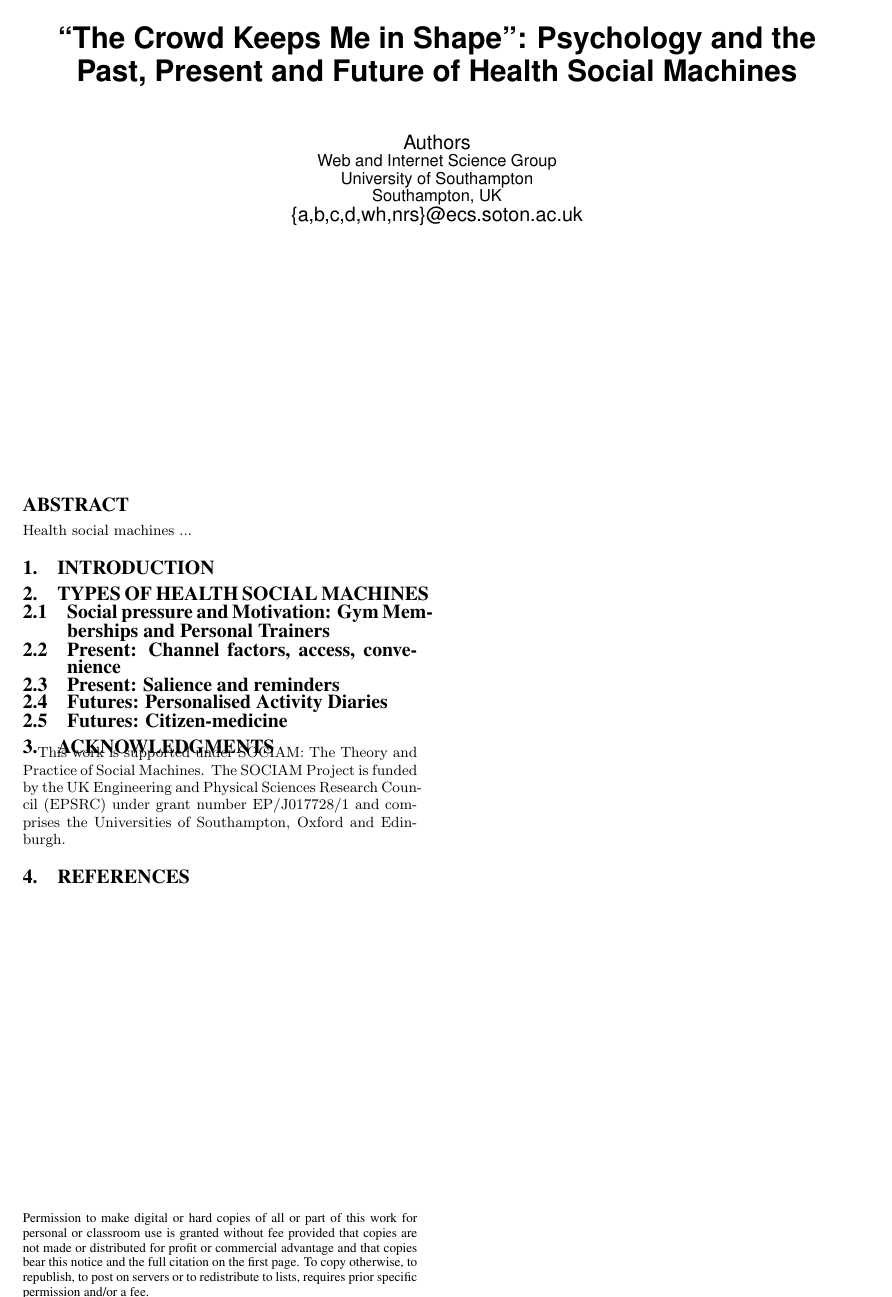
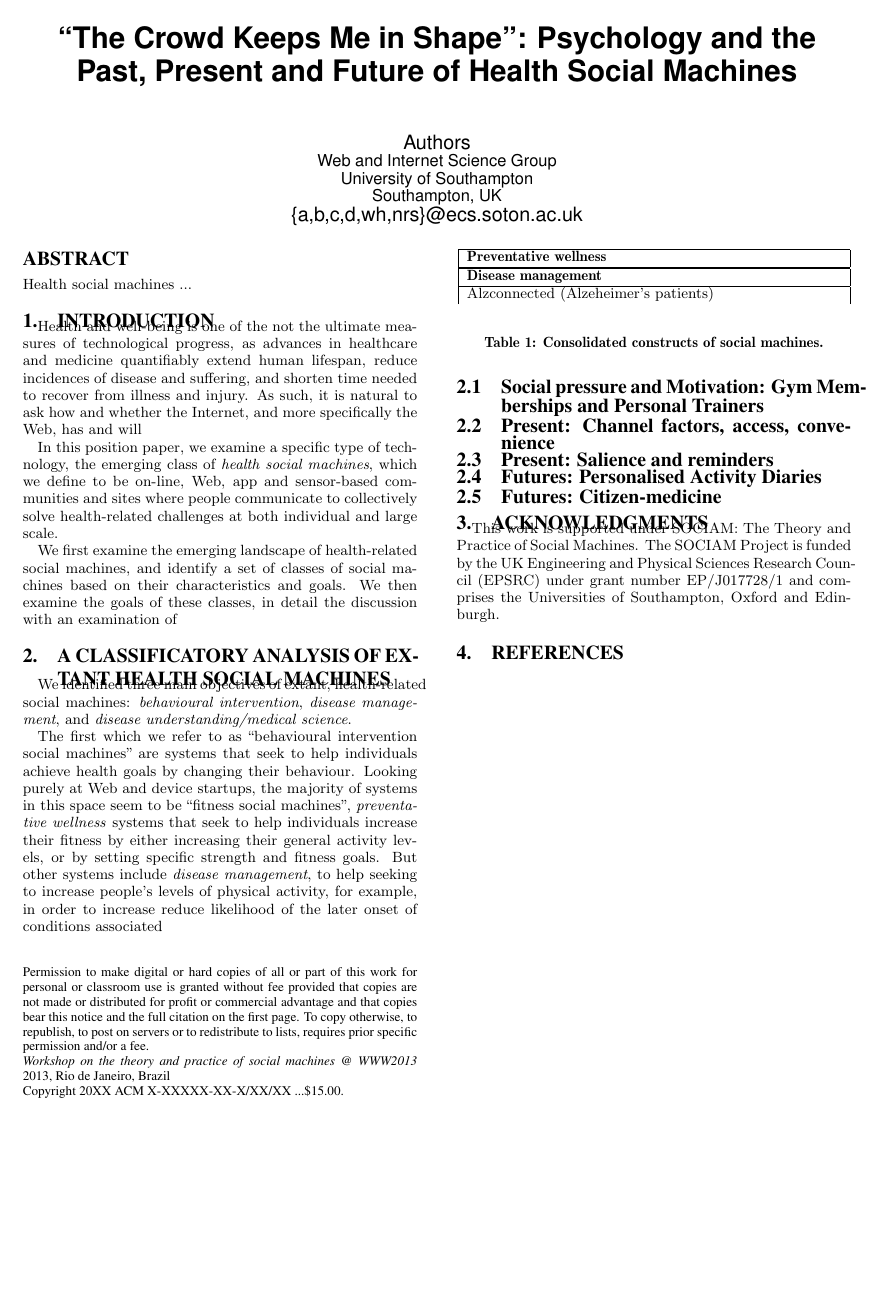
Before and after one commit to sociam/socm2013-health-social-machines, a LaTeX paper (health-social-machines.tex): the whole page. Compiled offline with pdfLaTeX.

Commit message:
health social machines

```diff
--- a/health-social-machines.tex
+++ b/health-social-machines.tex
@@ -136,15 +136,86 @@ Health social machines ...
 
 \section{Introduction}
 
+Health and well-being is one of the not the ultimate measures of
+technological progress, as advances in healthcare and medicine
+quantifiably extend human lifespan, reduce incidences of disease and
+suffering, and shorten time needed to recover from illness and injury.
+As such, it is natural to ask how and whether the Internet, and more
+specifically the Web, has and will
+
+In this position paper, we examine a specific type of technology, the
+emerging class of \emph{health social machines}, which we define to be
+on-line, Web, app and sensor-based communities and sites where people
+communicate to collectively solve health-related challenges at both
+individual and large scale.
+
+We first examine the emerging landscape of health-related social
+machines, and identify a set of classes of social machines based on
+their characteristics and goals.  We then examine the goals of these
+classes, in detail the discussion with an examination of
+
+%% The digital substrates of health social
+%% machines
+
+%% one of the foremost inventions of modern human
+%% civilisation, has
+
+%%  of considerable as a
+%% potential application of one of the foremost technological inventions
+%% of human civilization, the Internet and the Web,
+
+%% Yet formulating the general challenges of preventative medicine,
+%% wellness, disease management, behavioural medicine, sou
+
+%% In this position paper, w
+
+
+
 %% types of health social machines
 %% wellness and prevention
 %% disease management
 %% behavioural health
 %% medication adherence
 
-\section{Types of Health Social Machines}
+\section{A Classificatory Analysis of Extant Health Social Machines}
 
-%%
+We identified three main objectives of extant, health-related social
+machines: \emph{behavioural intervention}, \emph{disease management},
+and \emph{disease understanding/medical science}.
+
+The first which we refer to as ``behavioural intervention social
+machines'' are systems that seek to help individuals achieve health
+goals by changing their behaviour.  Looking purely at Web and device
+startups, the majority of systems in this space seem to be ``fitness
+social machines'', \emph{preventative wellness} systems that seek to
+help individuals increase their fitness by either increasing their
+general activity levels, or by setting specific strength and fitness
+goals. But other systems include \emph{disease management}, to help
+seeking to increase people's levels of physical activity, for example,
+in order to increase reduce likelihood of the later onset of
+conditions associated
+
+
+\begin{table}[htb]
+\begin{center}
+\begin{tabular}{|p{8cm}|}
+\hline
+{\bf Preventative wellness} \\
+\hline
+
+\hline
+{\bf Disease management} \\
+\hline
+Alzconnected (Alzeheimer's patients)
+
+\end{tabular}
+\end{center}
+\caption{Consolidated constructs of social machines.} \label{table:constructs}
+\end{table}
+
+
+
+
 
 \subsection{Social pressure and Motivation: Gym Memberships and Personal Trainers}
 
```
Also changed, not shown: health-social-machines.pdf.
